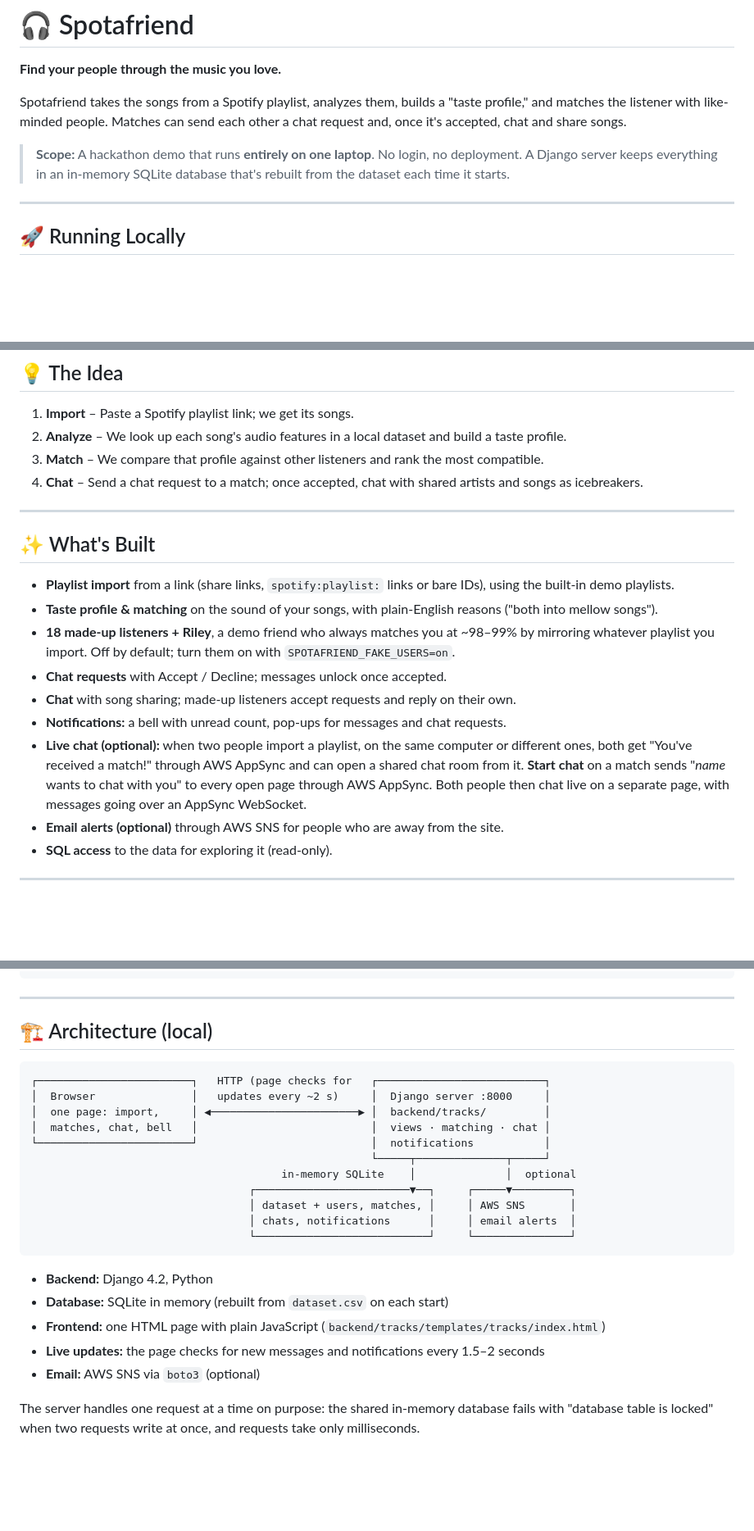
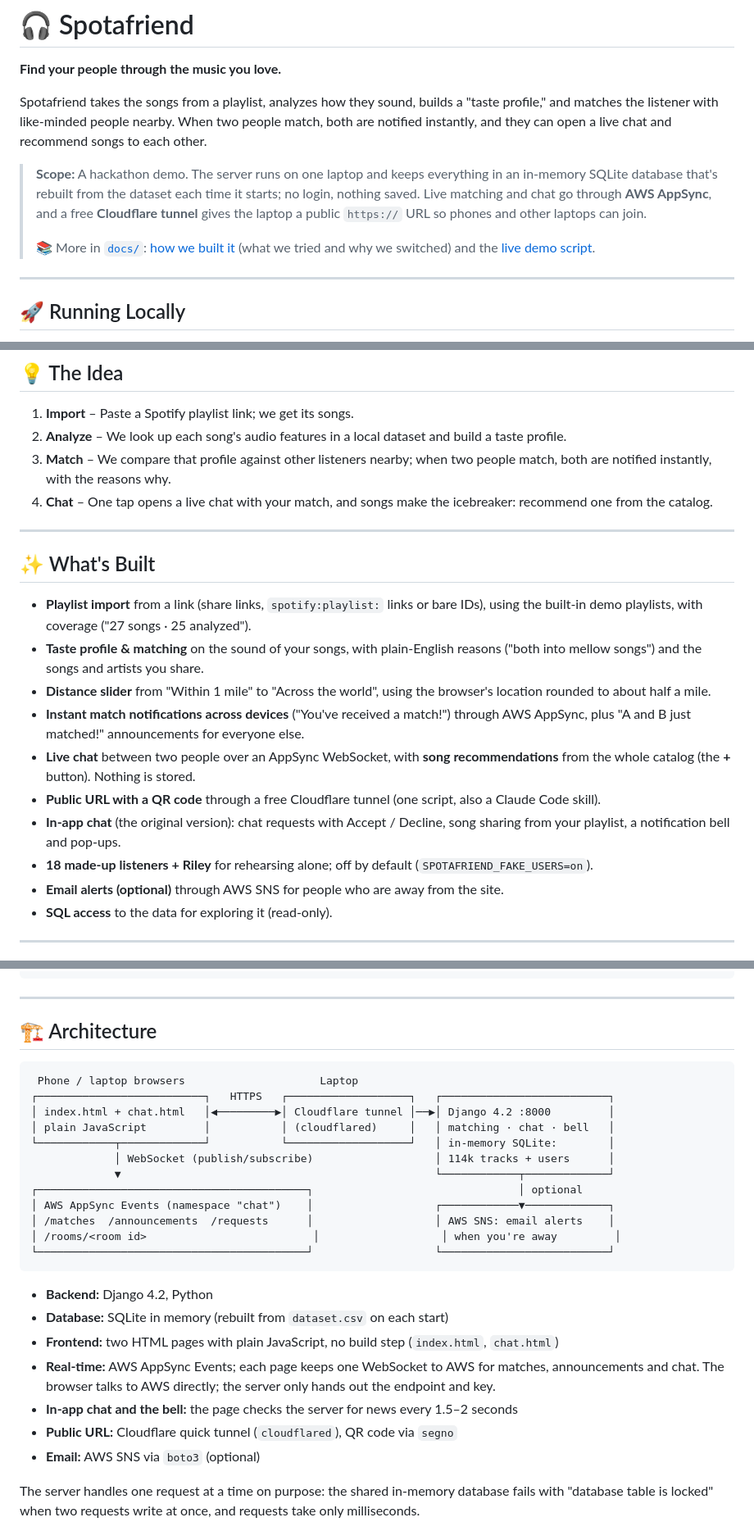
Before and after one commit to yukezhaoyz/spotafriend, a Markdown page: README.md, 3 parts joined by grey strips. Shown at 82% size. GitHub-like rendering; blank space fills up the shorter version.

````diff
--- a/README.md
+++ b/README.md
@@ -2,9 +2,11 @@
 
 **Find your people through the music you love.**
 
-Spotafriend takes the songs from a Spotify playlist, analyzes them, builds a "taste profile," and matches the listener with like-minded people. Matches can send each other a chat request and, once it's accepted, chat and share songs.
+Spotafriend takes the songs from a playlist, analyzes how they sound, builds a "taste profile," and matches the listener with like-minded people nearby. When two people match, both are notified instantly, and they can open a live chat and recommend songs to each other.
 
-> **Scope:** A hackathon demo that runs **entirely on one laptop**. No login, no deployment. A Django server keeps everything in an in-memory SQLite database that's rebuilt from the dataset each time it starts.
+> **Scope:** A hackathon demo. The server runs on one laptop and keeps everything in an in-memory SQLite database that's rebuilt from the dataset each time it starts; no login, nothing saved. Live matching and chat go through **AWS AppSync**, and a free **Cloudflare tunnel** gives the laptop a public `https://` URL so phones and other laptops can join.
+>
+> 📚 More in [`docs/`](docs/): [how we built it](docs/build-story.md) (what we tried and why we switched) and the [live demo script](docs/hackathon-demo-script.md).
 
 ---
 
@@ -79,20 +83,21 @@ These are **made-up playlists stored in the app**, not real Spotify playlists; r
 
 1. **Import** – Paste a Spotify playlist link; we get its songs.
 2. **Analyze** – We look up each song's audio features in a local dataset and build a taste profile.
-3. **Match** – We compare that profile against other listeners and rank the most compatible.
-4. **Chat** – Send a chat request to a match; once accepted, chat with shared artists and songs as icebreakers.
+3. **Match** – We compare that profile against other listeners nearby; when two people match, both are notified instantly, with the reasons why.
+4. **Chat** – One tap opens a live chat with your match, and songs make the icebreaker: recommend one from the catalog.
 
 ---
 
 ## ✨ What's Built
 
-- **Playlist import** from a link (share links, `spotify:playlist:` links or bare IDs), using the built-in demo playlists.
-- **Taste profile & matching** on the sound of your songs, with plain-English reasons ("both into mellow songs").
-- **18 made-up listeners + Riley**, a demo friend who always matches you at ~98–99% by mirroring whatever playlist you import. Off by default; turn them on with `SPOTAFRIEND_FAKE_USERS=on`.
-- **Chat requests** with Accept / Decline; messages unlock once accepted.
-- **Chat** with song sharing; made-up listeners accept requests and reply on their own.
-- **Notifications:** a bell with unread count, pop-ups for messages and chat requests.
-- **Live chat (optional):** when two people import a playlist, on the same computer or different ones, both get "You've received a match!" through AWS AppSync and can open a shared chat room from it. **Start chat** on a match sends "*name* wants to chat with you" to every open page through AWS AppSync. Both people then chat live on a separate page, with messages going over an AppSync WebSocket.
+- **Playlist import** from a link (share links, `spotify:playlist:` links or bare IDs), using the built-in demo playlists, with coverage ("27 songs · 25 analyzed").
+- **Taste profile & matching** on the sound of your songs, with plain-English reasons ("both into mellow songs") and the songs and artists you share.
+- **Distance slider** from "Within 1 mile" to "Across the world", using the browser's location rounded to about half a mile.
+- **Instant match notifications across devices** ("You've received a match!") through AWS AppSync, plus "A and B just matched!" announcements for everyone else.
+- **Live chat** between two people over an AppSync WebSocket, with **song recommendations** from the whole catalog (the **+** button). Nothing is stored.
+- **Public URL with a QR code** through a free Cloudflare tunnel (one script, also a Claude Code skill).
+- **In-app chat** (the original version): chat requests with Accept / Decline, song sharing from your playlist, a notification bell and pop-ups.
+- **18 made-up listeners + Riley** for rehearsing alone; off by default (`SPOTAFRIEND_FAKE_USERS=on`).
 - **Email alerts (optional)** through AWS SNS for people who are away from the site.
 - **SQL access** to the data for exploring it (read-only).
 
@@ -185,26 +191,29 @@ cd backend
 
 ---
 
-## 🏗️ Architecture (local)
+## 🏗️ Architecture
 
 ```
-┌────────────────────────┐   HTTP (page checks for   ┌──────────────────────────┐
-│  Browser               │   updates every ~2 s)     │  Django server :8000     │
-│  one page: import,     │ ◀───────────────────────▶ │  backend/tracks/         │
-│  matches, chat, bell   │                           │  views · matching · chat │
-└────────────────────────┘                           │  notifications           │
-                                                     └─────┬──────────────┬─────┘
-                                       in-memory SQLite    │              │  optional
-                                  ┌────────────────────────▼──┐     ┌─────▼─────────┐
-                                  │ dataset + users, matches, │     │ AWS SNS       │
-                                  │ chats, notifications      │     │ email alerts  │
-                                  └───────────────────────────┘     └───────────────┘
+ Phone / laptop browsers                     Laptop
+┌──────────────────────────┐   HTTPS   ┌───────────────────┐   ┌──────────────────────────┐
+│ index.html + chat.html   │◀─────────▶│ Cloudflare tunnel │──▶│ Django 4.2 :8000         │
+│ plain JavaScript         │           │ (cloudflared)     │   │ matching · chat · bell   │
+└────────────┬─────────────┘           └───────────────────┘   │ in-memory SQLite:        │
+             │ WebSocket (publish/subscribe)                   │ 114k tracks + users      │
+             ▼                                                 └────────────┬─────────────┘
+┌──────────────────────────────────────────┐                                │ optional
+│ AWS AppSync Events (namespace "chat")    │                   ┌────────────▼─────────────┐
+│ /matches  /announcements  /requests      │                   │ AWS SNS: email alerts    │
+│ /rooms/<room id>                          │                   │ when you're away         │
+└──────────────────────────────────────────┘                   └──────────────────────────┘
 ```
 
 - **Backend:** Django 4.2, Python
 - **Database:** SQLite in memory (rebuilt from `dataset.csv` on each start)
-- **Frontend:** one HTML page with plain JavaScript (`backend/tracks/templates/tracks/index.html`)
-- **Live updates:** the page checks for new messages and notifications every 1.5–2 seconds
+- **Frontend:** two HTML pages with plain JavaScript, no build step (`index.html`, `chat.html`)
+- **Real-time:** AWS AppSync Events; each page keeps one WebSocket to AWS for matches, announcements and chat. The browser talks to AWS directly; the server only hands out the endpoint and key.
+- **In-app chat and the bell:** the page checks the server for news every 1.5–2 seconds
+- **Public URL:** Cloudflare quick tunnel (`cloudflared`), QR code via `segno`
 - **Email:** AWS SNS via `boto3` (optional)
 
 The server handles one request at a time on purpose: the shared in-memory database fails with "database table is locked" when two requests write at once, and requests take only milliseconds.
````
Also changed, not shown: other parts of README.md (+25 -10 lines), docs/build-story.md (added, +187 -0 lines).
